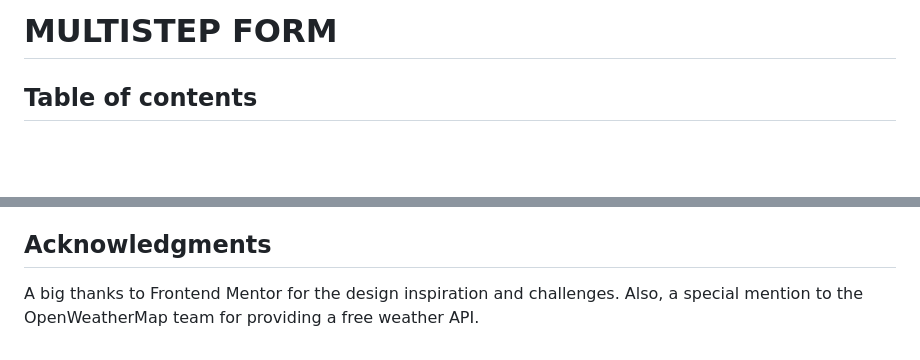
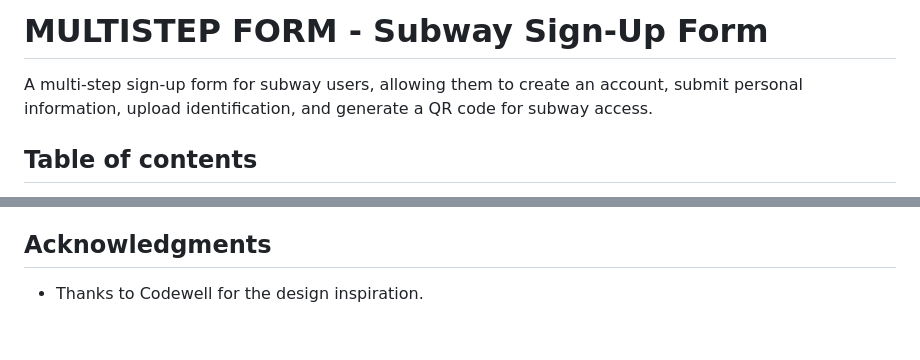
Before and after one commit to HooriaSaeeda/MultiStep_Form, a Markdown page: README.md, 2 parts joined by grey strips. GitHub-like rendering; blank space fills up the shorter version.

```diff
--- a/README.md
+++ b/README.md
@@ -1,4 +1,6 @@
-# MULTISTEP FORM
+# MULTISTEP FORM - Subway Sign-Up Form
+
+A multi-step sign-up form for subway users, allowing them to create an account, submit personal information, upload identification, and generate a QR code for subway access.
 
 ## Table of contents
 
@@ -106,4 +102,4 @@ I plan to improve this app by:
 
 ## Acknowledgments
 
-A big thanks to Frontend Mentor for the design inspiration and challenges. Also, a special mention to the OpenWeatherMap team for providing a free weather API.
+- Thanks to Codewell for the design inspiration.
```
Also changed, not shown: other parts of README.md (+40 -46 lines).
